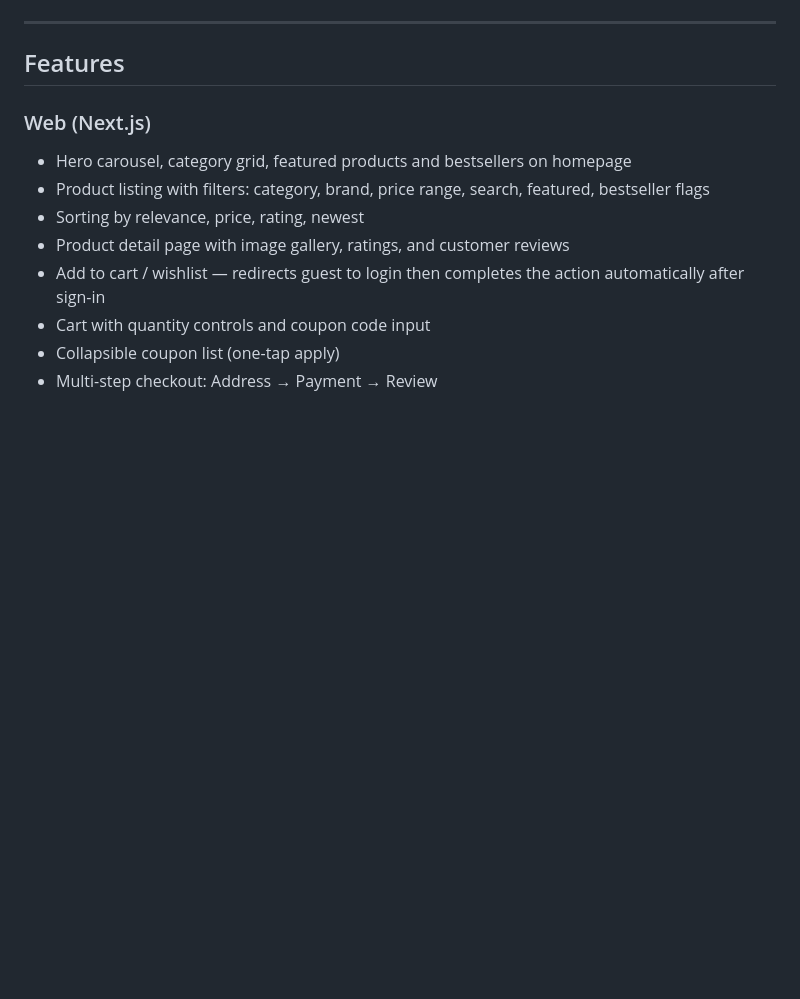
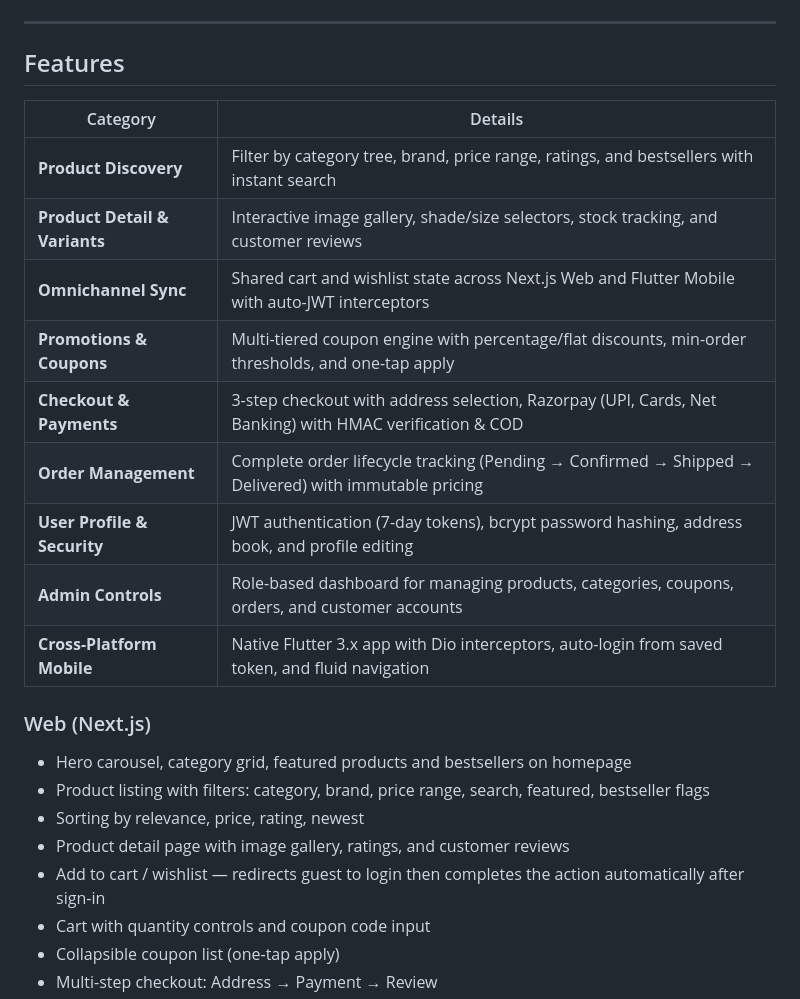
Before and after one commit to prakashinfotech/glam-cart, a Markdown page: README.md, the part around one of its changes. Rendered like a GitHub page; blank space fills up the shorter version.

```diff
--- a/README.md
+++ b/README.md
@@ -30,6 +52,18 @@ A full-stack beauty e-commerce platform inspired by GlamCart. Ships a **Next.js
 ---
 
 ## Features
+
+| Category | Details |
+|---|---|
+| **Product Discovery** | Filter by category tree, brand, price range, ratings, and bestsellers with instant search |
+| **Product Detail & Variants** | Interactive image gallery, shade/size selectors, stock tracking, and customer reviews |
+| **Omnichannel Sync** | Shared cart and wishlist state across Next.js Web and Flutter Mobile with auto-JWT interceptors |
+| **Promotions & Coupons** | Multi-tiered coupon engine with percentage/flat discounts, min-order thresholds, and one-tap apply |
+| **Checkout & Payments** | 3-step checkout with address selection, Razorpay (UPI, Cards, Net Banking) with HMAC verification & COD |
+| **Order Management** | Complete order lifecycle tracking (Pending → Confirmed → Shipped → Delivered) with immutable pricing |
+| **User Profile & Security** | JWT authentication (7-day tokens), bcrypt password hashing, address book, and profile editing |
+| **Admin Controls** | Role-based dashboard for managing products, categories, coupons, orders, and customer accounts |
+| **Cross-Platform Mobile** | Native Flutter 3.x app with Dio interceptors, auto-login from saved token, and fluid navigation |
 
 ### Web (Next.js)
 
```
Also changed, not shown: other parts of README.md (+40 -18 lines), docs/GLAMCART_ARCHITECTURE.md (+16 -1 lines).
